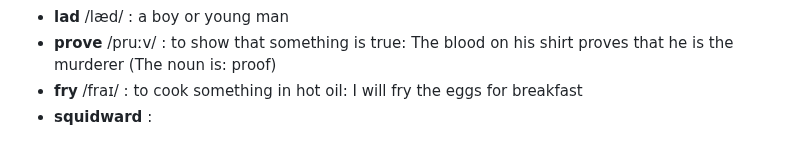
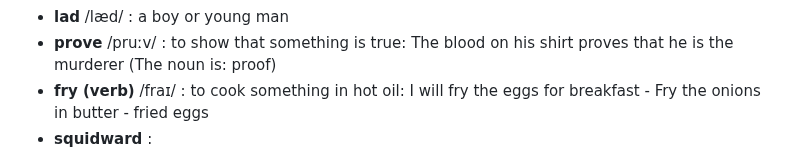
Before and after one commit to mahdi-marjani/learn-english, a Markdown page: vocabulary/SpongeBob.md, the part around the change. GitHub-like rendering.

```diff
--- a/vocabulary/SpongeBob.md
+++ b/vocabulary/SpongeBob.md
@@ -53,7 +53,7 @@
 - **crew** /kruː/ : all the people who work on a ship or a plane
 - **lad** /læd/ : a boy or young man
 - **prove** /pruːv/ : to show that something is true: The blood on his shirt proves that he is the murderer (The noun is: proof)
-- **fry** /fraɪ/ : to cook something in hot oil: I will fry the eggs for breakfast
+- **fry (verb)** /fraɪ/ : to cook something in hot oil: I will fry the eggs for breakfast - Fry the onions in butter - fried eggs
 - **squidward** : <br> <img src='images/squidward.jpg' alt='squidward' width='200'>
 - **vouch** /vaʊtʃ/ : to be able from your knowledge or experience to say that something is true
 - **port and starboard** : <br> <img src='images/port-starboard.jpg' alt='port and starboard' width='200'>
```
Also changed, not shown: vocabulary/deep-learning-with-pytorch.md (+7 -7 lines), vocabulary/images/discount.jpg (added), 2 other files.
